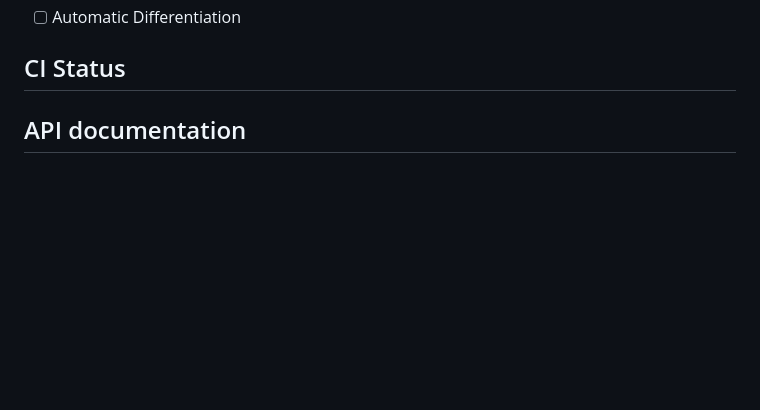
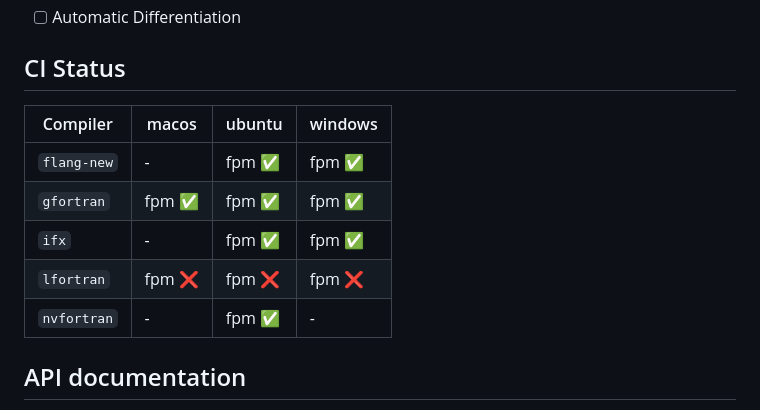
Before and after one commit to gha3mi/fordiff, a Markdown page: README.md, the part around the change. GitHub-like rendering; blank space fills up the shorter version.

Commit message:
Update README.md status table [ci skip]

```diff
--- a/README.md
+++ b/README.md
@@ -73,6 +73,13 @@ fpm test
 ## CI Status
 
 <!-- STATUS:setup-fortran-conda:START -->
+| Compiler   | macos | ubuntu | windows |
+|------------|----------------------|----------------------|----------------------|
+| `flang-new` | - | fpm ✅ | fpm ✅ |
+| `gfortran` | fpm ✅ | fpm ✅ | fpm ✅ |
+| `ifx` | - | fpm ✅ | fpm ✅ |
+| `lfortran` | fpm ❌ | fpm ❌ | fpm ❌ |
+| `nvfortran` | - | fpm ✅ | - |
 <!-- STATUS:setup-fortran-conda:END -->
 
 ## API documentation
```
